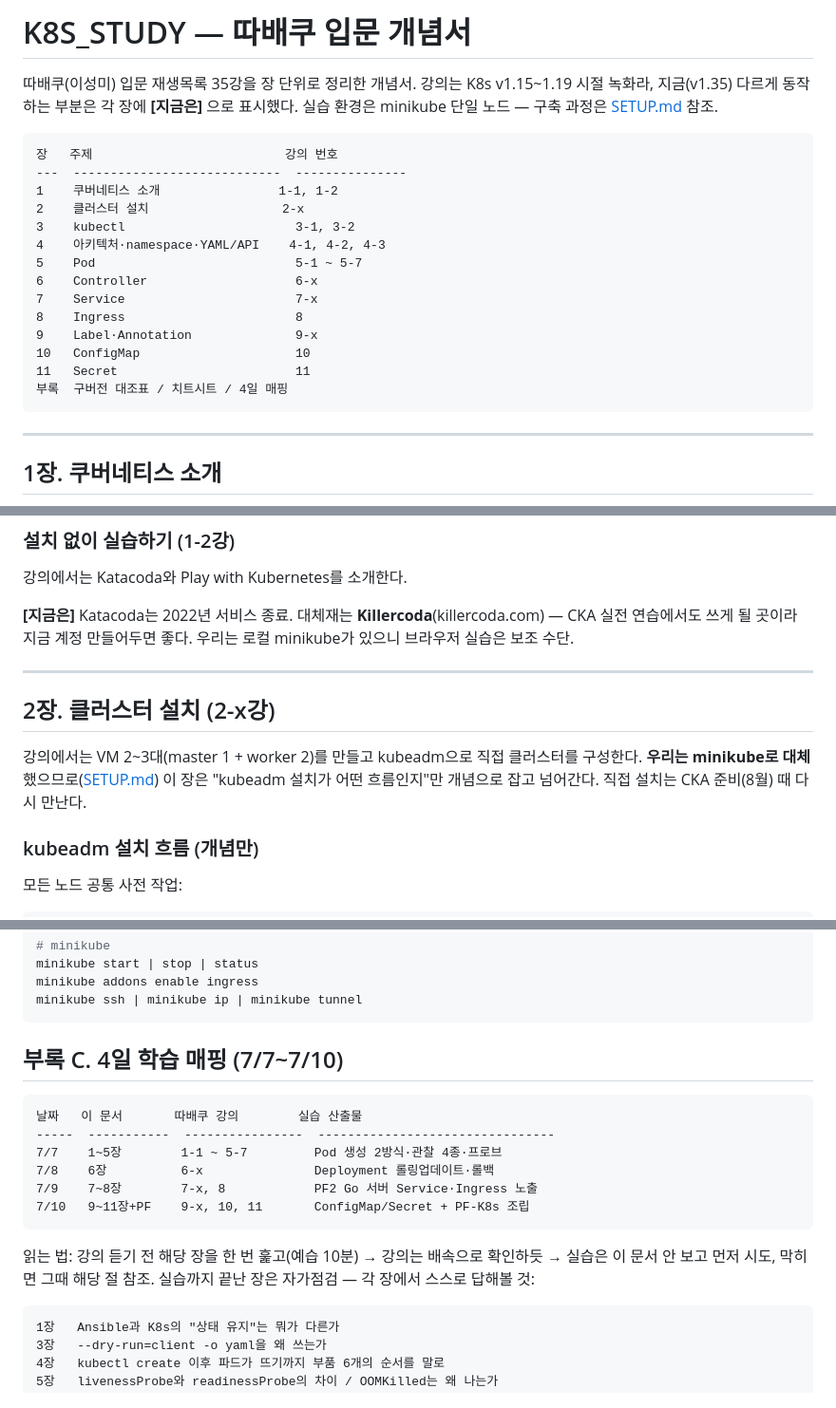
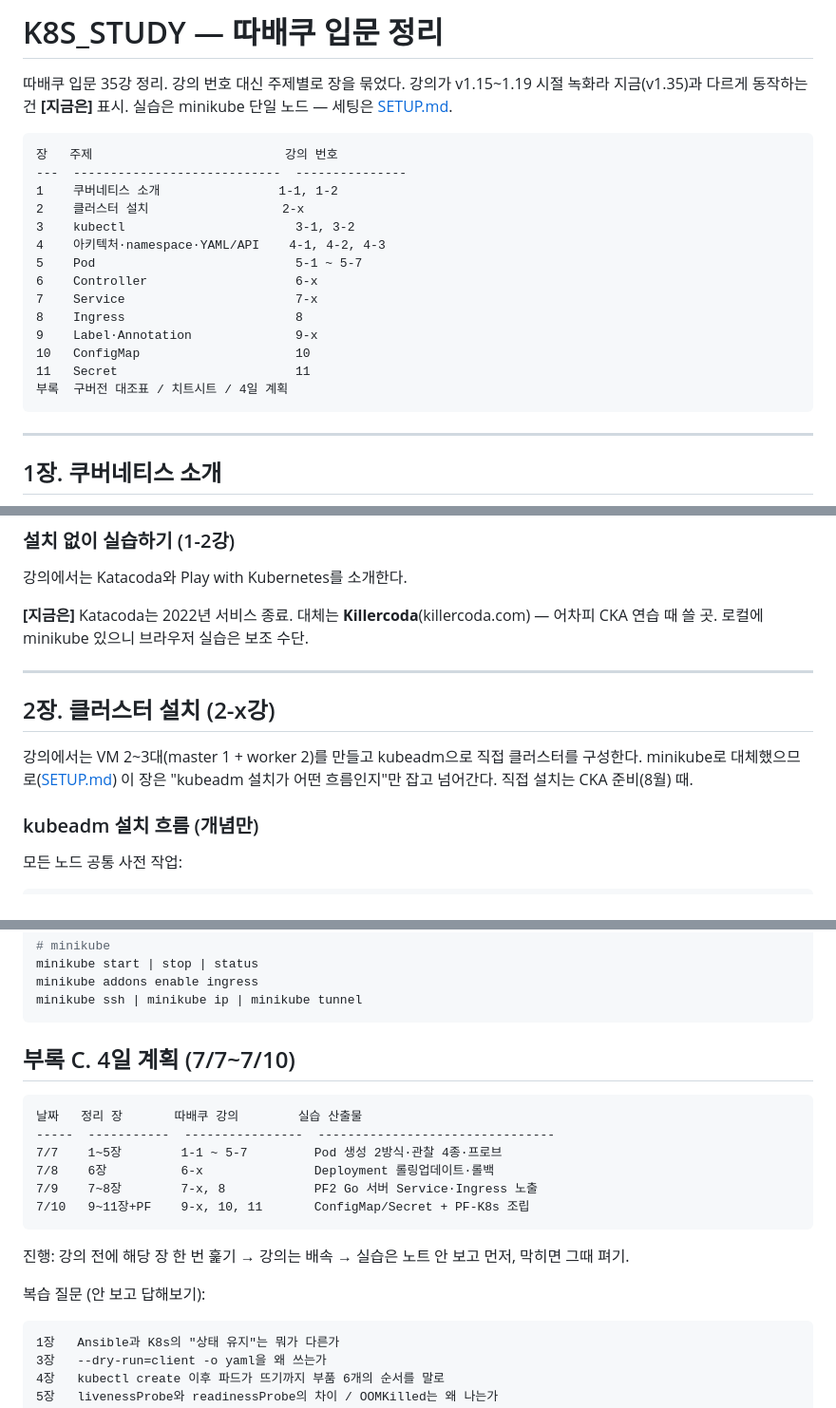
Before and after one commit to sungyoonjeong/devops-portfolio, a Markdown page: k8s/K8S_STUDY.md, 3 parts joined by grey strips. Shown at 95% size. GitHub-like rendering.

Commit message:
docs(k8s): K8S_STUDY 문구 다듬기

````diff
--- a/k8s/K8S_STUDY.md
+++ b/k8s/K8S_STUDY.md
@@ -1,8 +1,8 @@
-# K8S_STUDY — 따배쿠 입문 개념서
+# K8S_STUDY — 따배쿠 입문 정리
 
-따배쿠(이성미) 입문 재생목록 35강을 장 단위로 정리한 개념서.
-강의는 K8s v1.15~1.19 시절 녹화라, 지금(v1.35) 다르게 동작하는 부분은 각 장에 **[지금은]** 으로 표시했다.
-실습 환경은 minikube 단일 노드 — 구축 과정은 [SETUP.md](SETUP.md) 참조.
+따배쿠 입문 35강 정리. 강의 번호 대신 주제별로 장을 묶었다.
+강의가 v1.15~1.19 시절 녹화라 지금(v1.35)과 다르게 동작하는 건 **[지금은]** 표시.
+실습은 minikube 단일 노드 — 세팅은 [SETUP.md](SETUP.md).
 
 ```
 장   주제                          강의 번호
@@ -18,7 +18,7 @@
 9    Label·Annotation              9-x
 10   ConfigMap                     10
 11   Secret                        11
-부록  구버전 대조표 / 치트시트 / 4일 매핑
+부록  구버전 대조표 / 치트시트 / 4일 계획
 ```
 
 ---
@@ -84,14 +84,14 @@ Terraform(선언한 인프라로 수렴)·Ansible(멱등성)과 같은 철학인
 
 강의에서는 Katacoda와 Play with Kubernetes를 소개한다.
 
-**[지금은]** Katacoda는 2022년 서비스 종료. 대체재는 **Killercoda**(killercoda.com) — CKA 실전 연습에서도 쓰게 될 곳이라 지금 계정 만들어두면 좋다. 우리는 로컬 minikube가 있으니 브라우저 실습은 보조 수단.
+**[지금은]** Katacoda는 2022년 서비스 종료. 대체는 **Killercoda**(killercoda.com) — 어차피 CKA 연습 때 쓸 곳. 로컬에 minikube 있으니 브라우저 실습은 보조 수단.
 
 ---
 
 ## 2장. 클러스터 설치 (2-x강)
 
 강의에서는 VM 2~3대(master 1 + worker 2)를 만들고 kubeadm으로 직접 클러스터를 구성한다.
-**우리는 minikube로 대체**했으므로([SETUP.md](SETUP.md)) 이 장은 "kubeadm 설치가 어떤 흐름인지"만 개념으로 잡고 넘어간다. 직접 설치는 CKA 준비(8월) 때 다시 만난다.
+minikube로 대체했으므로([SETUP.md](SETUP.md)) 이 장은 "kubeadm 설치가 어떤 흐름인지"만 잡고 넘어간다. 직접 설치는 CKA 준비(8월) 때.
 
 ### kubeadm 설치 흐름 (개념만)
 
@@ -1034,10 +1034,10 @@ minikube addons enable ingress
 minikube ssh | minikube ip | minikube tunnel
 ```
 
-## 부록 C. 4일 학습 매핑 (7/7~7/10)
+## 부록 C. 4일 계획 (7/7~7/10)
 
 ```
-날짜   이 문서       따배쿠 강의        실습 산출물
+날짜   정리 장       따배쿠 강의        실습 산출물
 -----  -----------  ----------------  --------------------------------
 7/7    1~5장        1-1 ~ 5-7         Pod 생성 2방식·관찰 4종·프로브
 7/8    6장          6-x               Deployment 롤링업데이트·롤백
@@ -1045,7 +1045,9 @@ minikube ssh | minikube ip | minikube tunnel
 7/10   9~11장+PF    9-x, 10, 11       ConfigMap/Secret + PF-K8s 조립
 ```
 
-읽는 법: 강의 듣기 전 해당 장을 한 번 훑고(예습 10분) → 강의는 배속으로 확인하듯 → 실습은 이 문서 안 보고 먼저 시도, 막히면 그때 해당 절 참조. 실습까지 끝난 장은 자가점검 — 각 장에서 스스로 답해볼 것:
+진행: 강의 전에 해당 장 한 번 훑기 → 강의는 배속 → 실습은 노트 안 보고 먼저, 막히면 그때 펴기.
+
+복습 질문 (안 보고 답해보기):
 
 ```
 1장   Ansible과 K8s의 "상태 유지"는 뭐가 다른가
````
Also changed, not shown: other parts of k8s/K8S_STUDY.md (+4 -4 lines).
